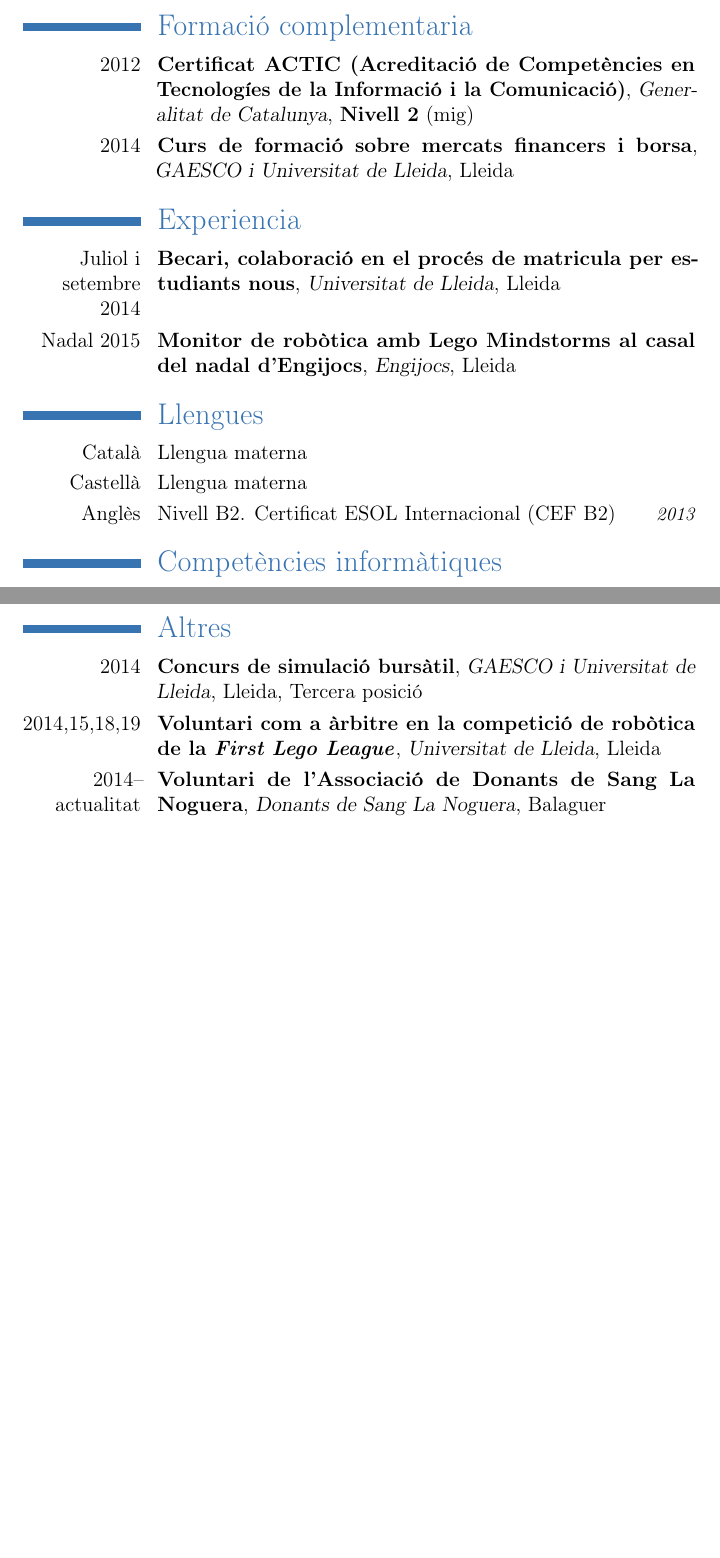
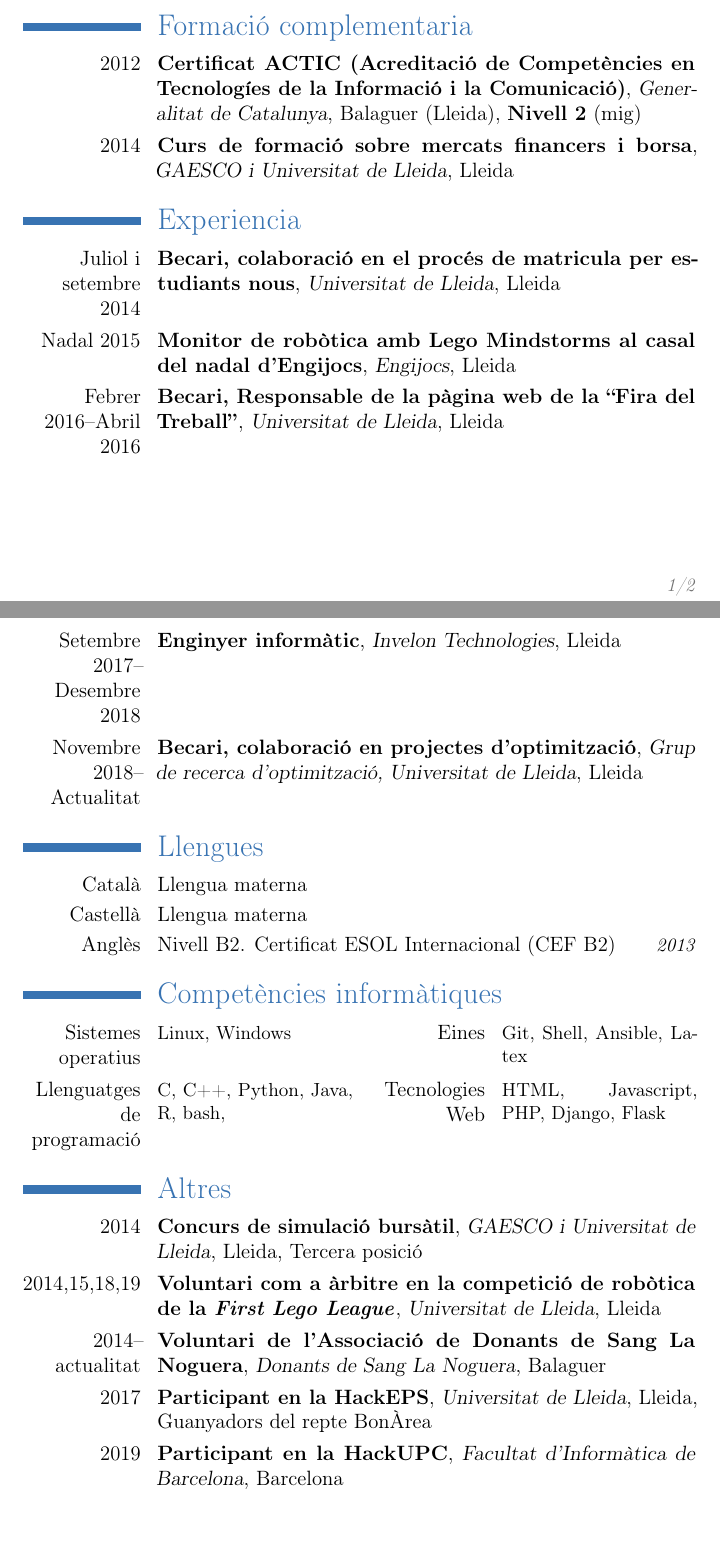
Before and after one commit to josepalos/CV, a LaTeX CV (cv.tex): two parts of pages 1 and 2 of 2, joined at a grey line, cut so that both start at the same text, the shorter picture padded with empty space. Compiled offline with pdfLaTeX.

Commit message:
Updated cv

```diff
--- a/cv.tex
+++ b/cv.tex
@@ -1,4 +1,5 @@
 \documentclass[a4paper,12pt,final]{moderncv}
+\usepackage[T1]{fontenc}
 \usepackage[utf8]{inputenc}
 \moderncvtheme{classic}
 
@@ -22,0 +31 @@
+	{Universitat de Lleida}
@@ -23,11 +41,51 @@
 
 \section{Formació complementaria}
-\cventry{2012}{\textbf{Certificat ACTIC} (Acreditació de Competències en Tecnologíes de la Informació i la Comunicació)}{Generalitat de Catalunya}{}{\textbf{Nivell 2} (mig)}{}
-\cventry{2014}{Curs de formació sobre \textbf{mercats financers i borsa}}{GAESCO i Universitat de Lleida}{Lleida}{}{}{}
+\cventry{2012}
+	{\textbf{Certificat ACTIC} (Acreditació de Competències en Tecnologíes de
+		la Informació i la Comunicació)}
+	{Generalitat de Catalunya}
+	{Balaguer (Lleida)}
+	{\textbf{Nivell 2} (mig)}
+	{}
+\cventry{2014}
+	{Curs de formació sobre \textbf{mercats financers i borsa}}
+	{GAESCO i Universitat de Lleida}
+	{Lleida}
+	{}
+	{}
+	{}
 
 \section{Experiencia}
-\cventry{Juliol i setembre 2014}{Becari, colaboració en el procés de matricula per estudiants nous}{Universitat de Lleida}{Lleida}{}{}
-\cventry{Nadal 2015}{Monitor de robòtica amb Lego Mindstorms al casal del nadal d'Engijocs}{Engijocs}{Lleida}{}{}
+\cventry{Juliol i setembre 2014}
+	{Becari, colaboració en el procés de matricula per estudiants nous}
+	{Universitat de Lleida}
+	{Lleida}
+	{}
+	{}
+\cventry{Nadal 2015}
+	{Monitor de robòtica amb Lego Mindstorms al casal del nadal d'Engijocs}
+	{Engijocs}
+	{Lleida}
+	{}
+	{}
+\cventry{Febrer 2016--Abril 2016}
+	{Becari, Responsable de la pàgina web de la ``Fira del Treball''}
+	{Universitat de Lleida}
+	{Lleida}
+	{}
+	{}
+\cventry{Setembre 2017--Desembre 2018}
+	{Enginyer informàtic}
+	{Invelon Technologies}
+	{Lleida}
+	{}
+	{}
+\cventry{Novembre 2018--Actualitat}
+	{Becari, colaboració en projectes d'optimització}
+	{Grup de recerca d'optimització, Universitat de Lleida}
+	{Lleida}
+	{}
+	{}
 
 \section{Llengues}
 \cvlanguage{Català}{Llengua materna}{}
@@ -35,11 +93,46 @@
 \cvlanguage{Anglès}{Nivell B2. Certificat ESOL Internacional (CEF B2)}{2013}
 
 \section{Competències informàtiques}
-%\cvcomputer{category}{programs}{category}{programs}
+\cvcomputer{Sistemes operatius}
+		{Linux, Windows}
+	{Eines}
+		{Git, Shell, Ansible, Latex}
+\cvcomputer{Llenguatges de programació}
+		{C, C++, Python, Java, R, bash,}
+	{Tecnologies Web}
+		{HTML, Javascript, PHP, Django, Flask}
 
 \section{Altres}
-\cventry{2014}{Concurs de simulació bursàtil}{GAESCO i Universitat de Lleida}{Lleida}{Tercera posició}{}
-\cventry{2014,15,18,19}{Voluntari com a àrbitre en la competició de robòtica de la \textit{First Lego League}}{Universitat de Lleida}{Lleida}{}{}
-\cventry{2014--actualitat}{Voluntari de l'Associació de Donants de Sang La Noguera}{Donants de Sang La Noguera}{Balaguer}{}{}
+\cventry{2014}
+	{Concurs de simulació bursàtil}
+	{GAESCO i Universitat de Lleida}
+	{Lleida}
+	{Tercera posició}
+	{}
+\cventry{2014,15,18,19}
+	{Voluntari com a àrbitre en la competició de robòtica de la
+		\textit{First Lego League}}
+	{Universitat de Lleida}
+	{Lleida}
+	{}
+	{}
+\cventry{2014--actualitat}
+	{Voluntari de l'Associació de Donants de Sang La Noguera}
+	{Donants de Sang La Noguera}
+	{Balaguer}
+	{}
+	{}
+\cventry{2017}
+	{Participant en la HackEPS}
+	{Universitat de Lleida}
+	{Lleida}
+	{Guanyadors del repte BonÀrea}
+	{}
+\cventry{2019}
+	{Participant en la HackUPC}
+	{Facultat d'Informàtica de Barcelona}
+	{Barcelona}
+	{}
+	{}
 
 \end{document}
```
Also changed, not shown: cv.pdf, cv.tex (20 more changed lines).
